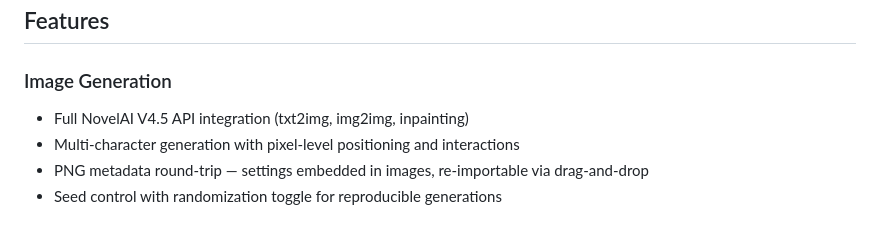
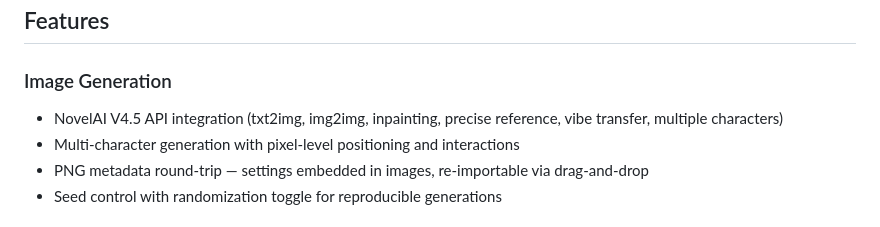
Before and after one commit to ststoryweaver/NAIWeaver, a Markdown page: README.md, the part around the change. Drawn GitHub-style.

```diff
--- a/README.md
+++ b/README.md
@@ -5,7 +5,7 @@ A cross-platform frontend for NovelAI's image generation API (Diffusion V4.5). B
 ## Features
 
 ### Image Generation
-- Full NovelAI V4.5 API integration (txt2img, img2img, inpainting)
+- NovelAI V4.5 API integration (txt2img, img2img, inpainting, precise reference, vibe transfer, multiple characters)
 - Multi-character generation with pixel-level positioning and interactions
 - PNG metadata round-trip — settings embedded in images, re-importable via drag-and-drop
 - Seed control with randomization toggle for reproducible generations
```
